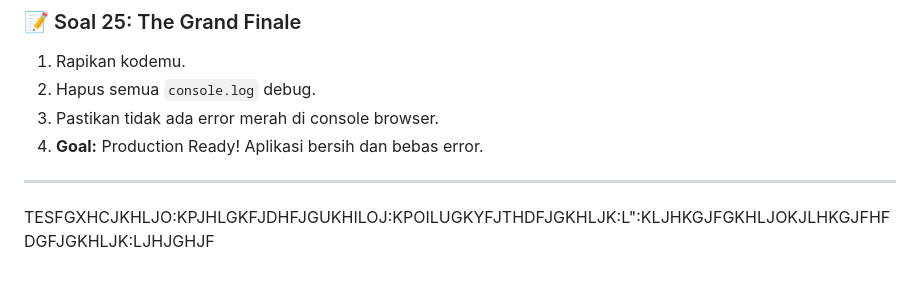
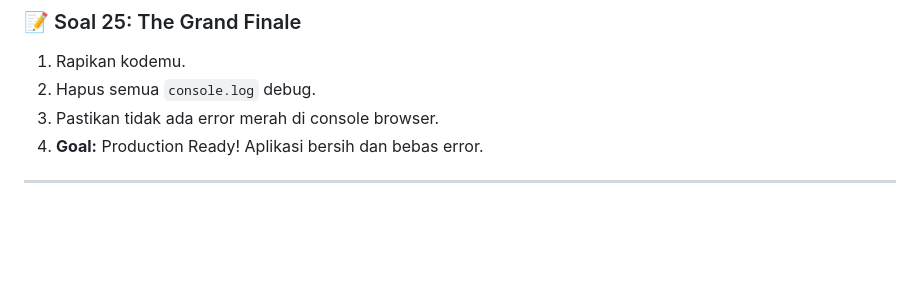
Before and after one commit to ELGhifari11/javascript-mastery-rumahit, a Markdown page: pos-lite-student/STUDY_CASES.md, the part around the change. Drawn GitHub-style; blank space fills up the shorter version.

Commit message:
fix: remove extraneous characters from STUDY_CASES.md and ensure proper formatting

```diff
--- a/pos-lite-student/STUDY_CASES.md
+++ b/pos-lite-student/STUDY_CASES.md
@@ -170,4 +170,3 @@ Dokumen ini berisi **25 Misi** yang akan membawamu dari "Newbie" menjadi paham b
 4.  **Goal:** Production Ready! Aplikasi bersih dan bebas error.
 
 ---
-TESFGXHCJKHLJO:KPJHLGKFJDHFJGUKHILOJ:KPOILUGKYFJTHDFJGKHLJK:L":KLJHKGJFGKHLJOKJLHKGJFHFDGFJGKHLJK:LJHJGHJF
```
